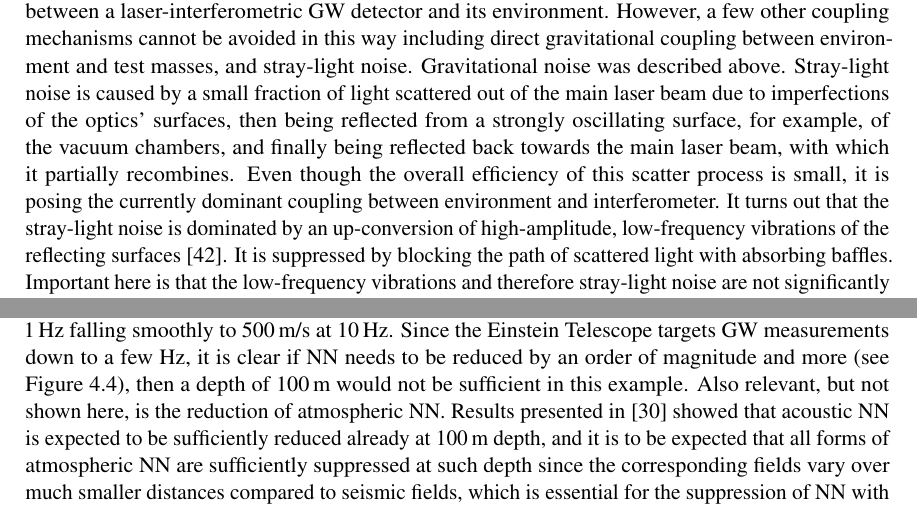
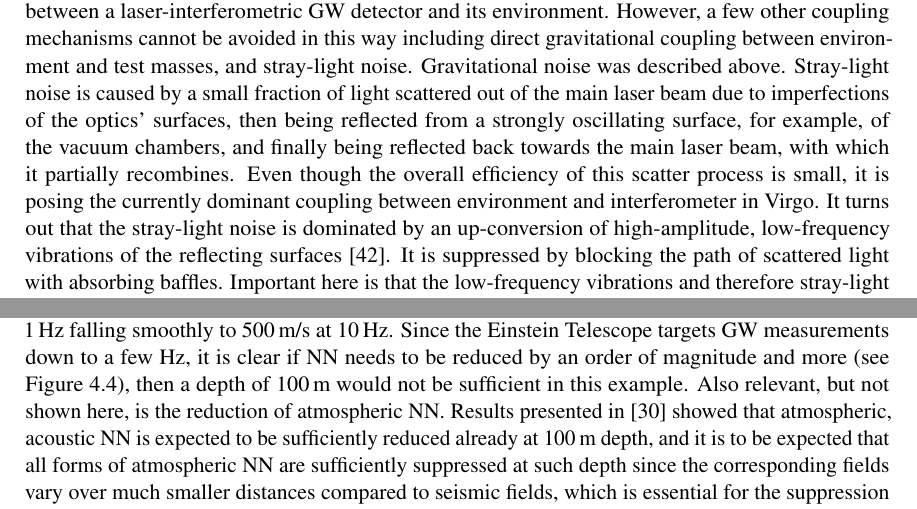
Before and after one commit to haraldlueck/ET-CDR-2019, a LaTeX thesis (ET_CDR_2019.tex, which reads SiteInfra/SiteRequirements/SiteRequirements.tex): two parts of page 46 of 115, joined at a grey line, cut so that both start at the same text. Compiled offline with pdfLaTeX.

Commit message:
02072019

```diff
--- a/SiteInfra/SiteRequirements/SiteRequirements.tex
+++ b/SiteInfra/SiteRequirements/SiteRequirements.tex
@@ -64,7 +64,7 @@ Atmospheric gravity perturbations have been known since long to produce noise in
 
 \subsubsection*{Considerations on detector depth}
 \label{sec:depthNN}
-A vacuum system and sophisticated seismic isolation provide the bare minimum of decoupling between a laser-interferometric GW detector and its environment. However, a few other coupling mechanisms cannot be avoided in this way including direct gravitational coupling between environment and test masses, and stray-light noise. Gravitational noise was described above. Stray-light noise is caused by a small fraction of light scattered out of the main laser beam due to imperfections of the optics' surfaces, then being reflected from a strongly oscillating surface, for example, of the vacuum chambers, and finally being reflected back towards the main laser beam, with which it partially recombines. Even though the overall efficiency of this scatter process is small, it is posing the currently dominant coupling between environment and interferometer. It turns out that the stray-light noise is dominated by an up-conversion of high-amplitude, low-frequency vibrations of the reflecting surfaces \cite{CaEA2013}. It is suppressed by blocking the path of scattered light with absorbing baffles. Important here is that the low-frequency vibrations and therefore stray-light noise are not significantly suppressed by going underground since the vibrations are associated with oceanic microseisms, which travel as several kilometer long seismic waves. The Einstein Telescope is planned to be only a few 100\,m underground.
+A vacuum system and sophisticated seismic isolation provide the bare minimum of decoupling between a laser-interferometric GW detector and its environment. However, a few other coupling mechanisms cannot be avoided in this way including direct gravitational coupling between environment and test masses, and stray-light noise. Gravitational noise was described above. Stray-light noise is caused by a small fraction of light scattered out of the main laser beam due to imperfections of the optics' surfaces, then being reflected from a strongly oscillating surface, for example, of the vacuum chambers, and finally being reflected back towards the main laser beam, with which it partially recombines. Even though the overall efficiency of this scatter process is small, it is posing the currently dominant coupling between environment and interferometer in Virgo. It turns out that the stray-light noise is dominated by an up-conversion of high-amplitude, low-frequency vibrations of the reflecting surfaces \cite{CaEA2013}. It is suppressed by blocking the path of scattered light with absorbing baffles. Important here is that the low-frequency vibrations and therefore stray-light noise are not significantly suppressed by going underground since the vibrations are associated with oceanic microseisms, which travel as several kilometer long seismic waves. The Einstein Telescope is planned to be only a few 100\,m underground.
 
 Going underground is beneficial for seismic isolation. Specifically, ground tilts are known to be much stronger at the surface due to the direct impact of the atmosphere \cite{DABo2012}. The reduced tilt can make an important difference in active seismic isolation, where tilt-to-horizontal coupling in seismic sensors poses performance limitations \cite{MaEv2015,MLMa2018}. However, the implementation of tiltmeters in the active isolation systems \cite{VeEA2014} or more substantial redesigns of active seismic isolation platforms \cite{MLMa2018} are possible to mitigate the problem. Therefore, while reduced ground motion in underground environments is clearly beneficial for seismic isolation systems, it is not the most important aspect.
 
@@ -76,6 +76,6 @@ The most important gain of going underground is to reduce terrestrial gravity no
 		\label{fig:RayleighNNdepth}
 	\end{center}
 \end{figure}
-Seismic speed is assumed to be 1.8\,km/s at 1\,Hz falling smoothly to 500\,m/s at 10\,Hz. Since the Einstein Telescope targets GW measurements down to a few Hz, it is clear if NN needs to be reduced by an order of magnitude and more (see Figure \ref{fig:NNestimates}), then a depth of 100\,m would not be sufficient in this example. Also relevant, but not shown here, is the reduction of atmospheric NN. Results presented in \cite{FiEA2018} showed that acoustic NN is expected to be sufficiently reduced already at 100\,m depth, and it is to be expected that all forms of atmospheric NN are sufficiently suppressed at such depth since the corresponding fields vary over much smaller distances compared to seismic fields, which is essential for the suppression of NN with depth.
+Seismic speed is assumed to be 1.8\,km/s at 1\,Hz falling smoothly to 500\,m/s at 10\,Hz. Since the Einstein Telescope targets GW measurements down to a few Hz, it is clear if NN needs to be reduced by an order of magnitude and more (see Figure \ref{fig:NNestimates}), then a depth of 100\,m would not be sufficient in this example. Also relevant, but not shown here, is the reduction of atmospheric NN. Results presented in \cite{FiEA2018} showed that atmospheric, acoustic NN is expected to be sufficiently reduced already at 100\,m depth, and it is to be expected that all forms of atmospheric NN are sufficiently suppressed at such depth since the corresponding fields vary over much smaller distances compared to seismic fields, which is essential for the suppression of NN with depth.
 
 In conclusion, the most important gain of underground construction is the reduction of NN, and seismic NN is most relevant as it requires greater depths for strong reduction. Other important criteria affected by detector depth include the detector construction cost, safety regulations, and the required performance of a NN mitigation system. To choose the optimal detector depth, one needs to weigh the different aspects, which will generally depend on the site properties.
```
Also changed, not shown: ET_CDR_2019.tex (+1 -1 lines).
